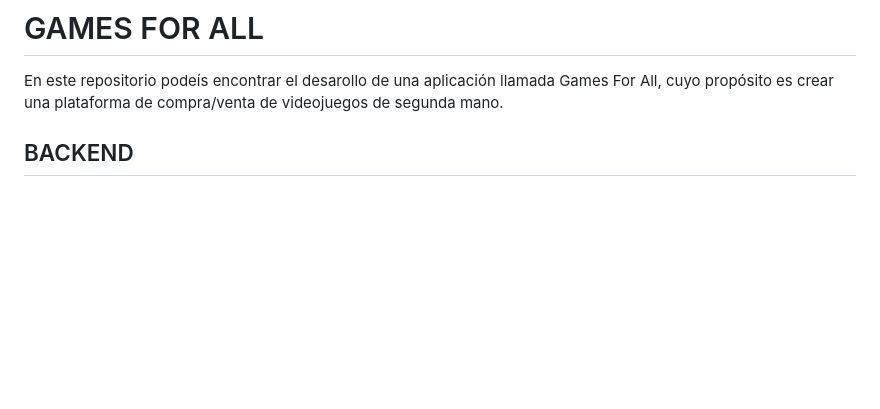
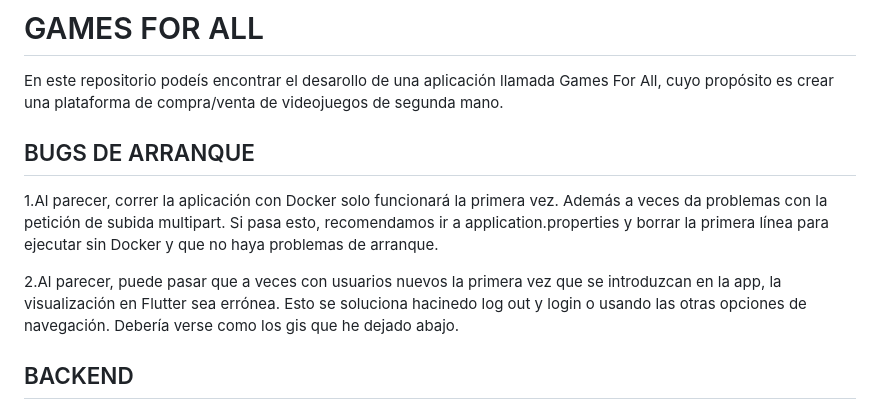
Before and after one commit to nicoffb/GamesForAll-nicoffb, a Markdown page: README.md, the part around the change. GitHub-like rendering; blank space fills up the shorter version.

```diff
--- a/README.md
+++ b/README.md
@@ -1,5 +1,12 @@
 # GAMES FOR ALL
 En este repositorio podeís encontrar el desarollo de una aplicación llamada Games For All, cuyo propósito es crear una plataforma de compra/venta de videojuegos de segunda mano.
+
+## BUGS DE ARRANQUE
+1.Al parecer, correr la aplicación con Docker solo funcionará la primera vez. Además a veces da problemas con la petición de subida multipart.
+Si pasa esto, recomendamos ir a application.properties y borrar la primera línea para ejecutar sin Docker y que no haya problemas de arranque.
+
+2.Al parecer, puede pasar que a veces con usuarios nuevos la primera vez que se introduzcan en la app, la visualización en Flutter sea errónea.
+Esto se soluciona hacinedo log out y login o usando las otras opciones de navegación. Debería verse como los gis que he dejado abajo.
 
 
 ## BACKEND
```
